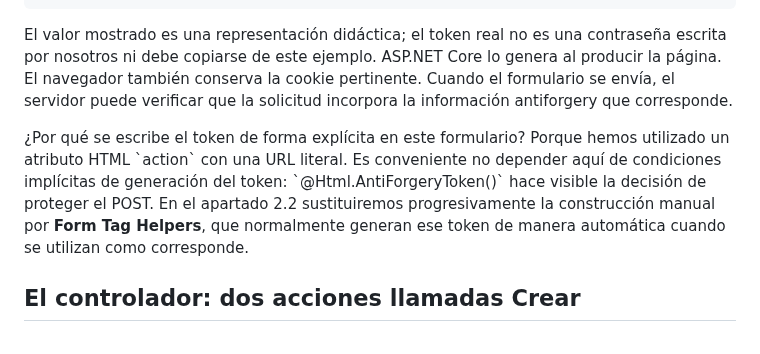
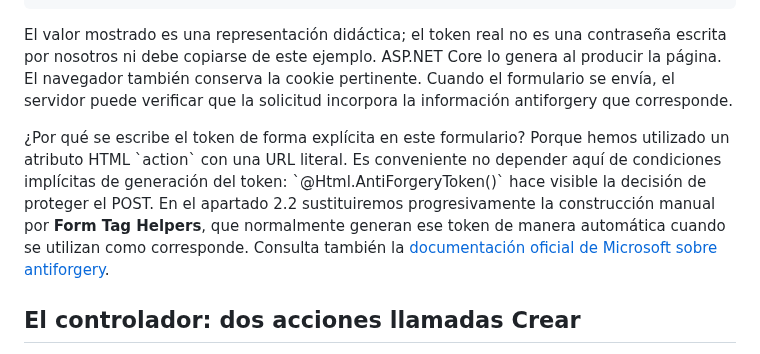
Before and after one commit to jaimecopilot/CURSO-DESARROLLO-WEB-NET8, a Markdown page: M02_FORMULARIOS_RAZOR/TEORIA/M02_TEORIA.md, the part around the change. Rendered like a GitHub page.

Commit message:
docs(m02/p2.1): normalizar referencia Learn a Markdown compatible con PDF

```diff
--- a/M02_FORMULARIOS_RAZOR/TEORIA/M02_TEORIA.md
+++ b/M02_FORMULARIOS_RAZOR/TEORIA/M02_TEORIA.md
@@ -98,7 +98,7 @@ La vista contiene \`@Html.AntiForgeryToken()\`, que genera un elemento de entrad
 
 El valor mostrado es una representación didáctica; el token real no es una contraseña escrita por nosotros ni debe copiarse de este ejemplo. ASP.NET Core lo genera al producir la página. El navegador también conserva la cookie pertinente. Cuando el formulario se envía, el servidor puede verificar que la solicitud incorpora la información antiforgery que corresponde.
 
-¿Por qué se escribe el token de forma explícita en este formulario? Porque hemos utilizado un atributo HTML \`action\` con una URL literal. Es conveniente no depender aquí de condiciones implícitas de generación del token: \`@Html.AntiForgeryToken()\` hace visible la decisión de proteger el POST. En el apartado 2.2 sustituiremos progresivamente la construcción manual por **Form Tag Helpers**, que normalmente generan ese token de manera automática cuando se utilizan como corresponde. <Link url="https://learn.microsoft.com/aspnet/core/security/anti-request-forgery?view=aspnetcore-8.0" title="Documentación de Microsoft sobre antiforgery" />
+¿Por qué se escribe el token de forma explícita en este formulario? Porque hemos utilizado un atributo HTML \`action\` con una URL literal. Es conveniente no depender aquí de condiciones implícitas de generación del token: \`@Html.AntiForgeryToken()\` hace visible la decisión de proteger el POST. En el apartado 2.2 sustituiremos progresivamente la construcción manual por **Form Tag Helpers**, que normalmente generan ese token de manera automática cuando se utilizan como corresponde. Consulta también la [documentación oficial de Microsoft sobre antiforgery](https://learn.microsoft.com/aspnet/core/security/anti-request-forgery?view=aspnetcore-8.0).
 
 ## El controlador: dos acciones llamadas Crear
 
```
